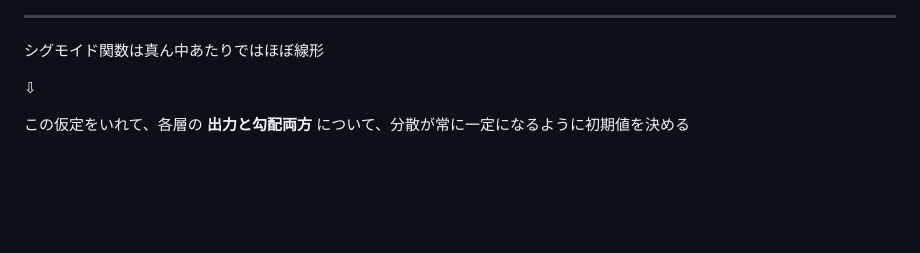
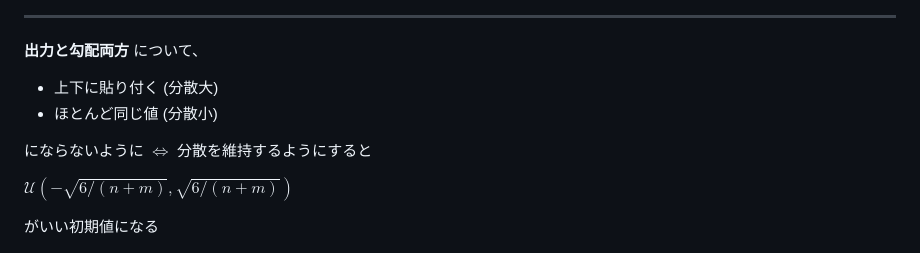
Before and after one commit to abap34/ml-lecture, a Markdown page: ch05/lecture.md, the part around the change. GitHub-like rendering; blank space fills up the shorter version.

Commit message:
表現微修正

```diff
--- a/ch05/lecture.md
+++ b/ch05/lecture.md
@@ -384,16 +384,17 @@ $$
 
 <!-- _header: 各層で分散を維持する -->
 
-シグモイド関数は真ん中あたりではほぼ線形
+ <span class="lined">**出力と勾配両方**</span> について、
 
-<div style="text-align: center;">
+- 上下に貼り付く (分散大)
+- ほとんど同じ値 (分散小)
 
-⇩
+にならないように
+$\Leftrightarrow$ 分散を維持するようにすると
 
-</div>
+$\mathcal{U}(-\sqrt{6/(n+m)}, \sqrt{6/(n+m)})$
 
-この仮定をいれて、各層の <span class="lined">**出力と勾配両方**</span> について、分散が常に一定になるように初期値を決める
-
+がいい初期値になる
 
 ![bg right h:400](img/sigmoid_highlight.png)
 
```
